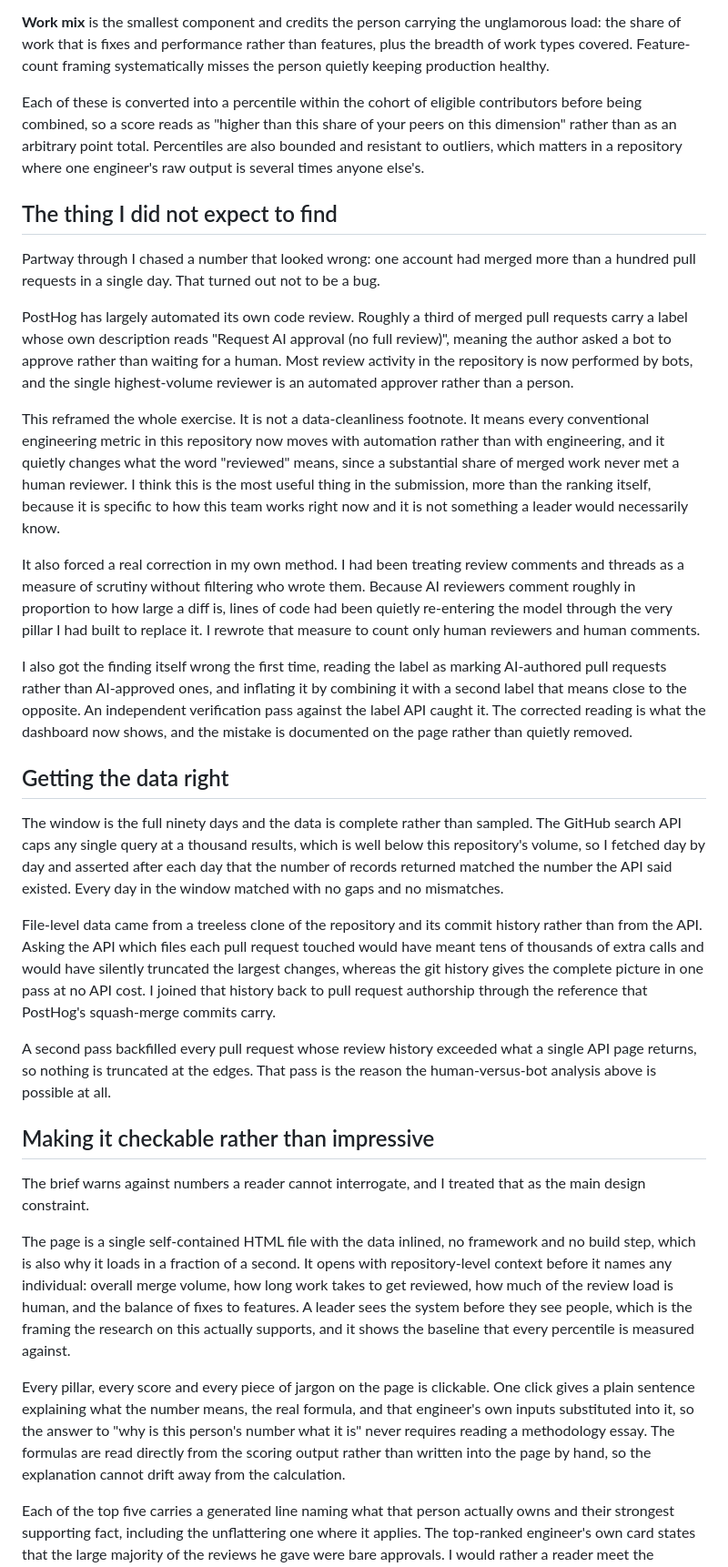
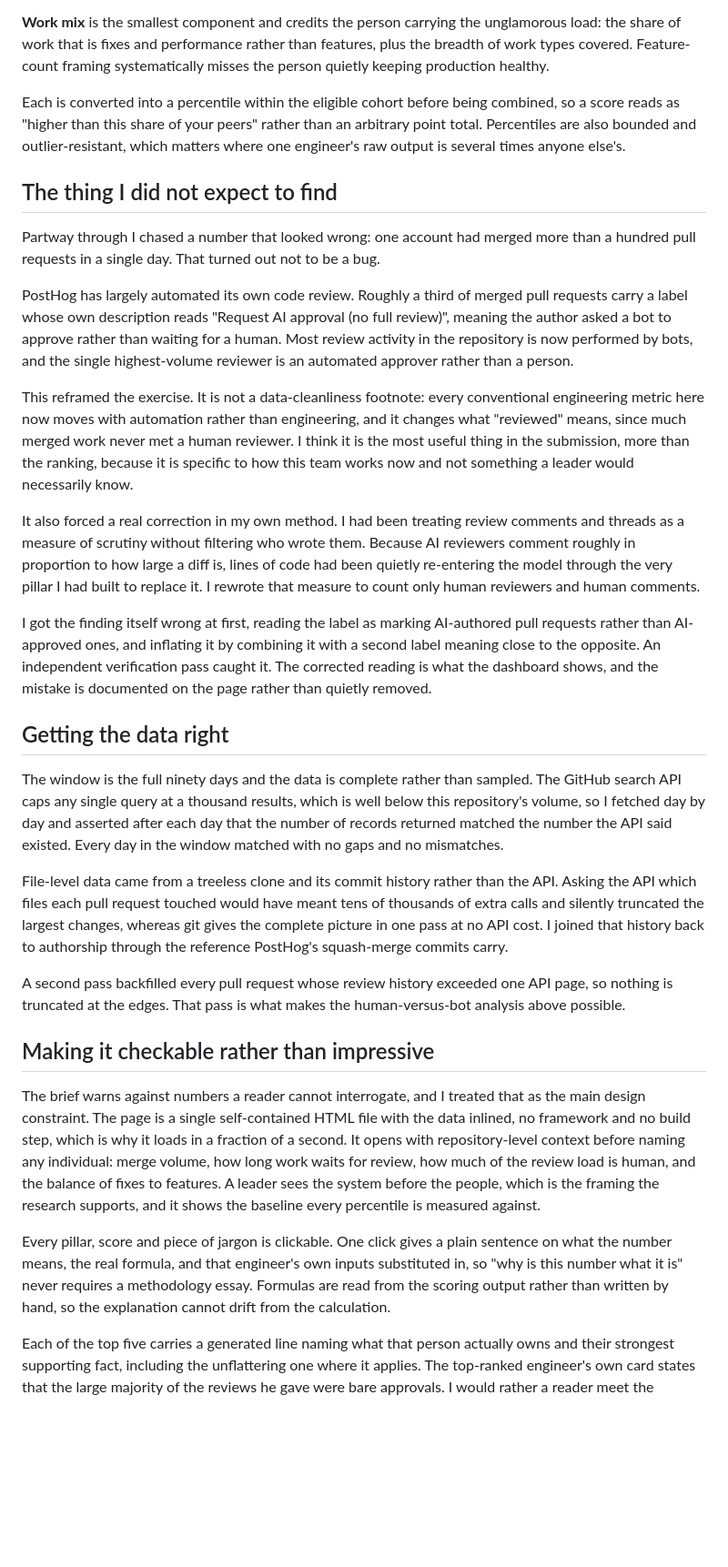
Before and after one commit to iamsorenl/posthog-impact-dashboard, a Markdown page: approach-summary.md, the part around one of its changes. Shown at 91% size. GitHub-like rendering; blank space fills up the shorter version.

Commit message:
Trim approach summary under the 10k form limit
Co-Authored-By: Claude Opus 5 <noreply@anthropic.com>

```diff
--- a/approach-summary.md
+++ b/approach-summary.md
@@ -21,7 +21,7 @@ What survived had to pass a different test: would an engineering leader who know
 
 **Work mix** is the smallest component and credits the person carrying the unglamorous load: the share of work that is fixes and performance rather than features, plus the breadth of work types covered. Feature-count framing systematically misses the person quietly keeping production healthy.
 
-Each of these is converted into a percentile within the cohort of eligible contributors before being combined, so a score reads as "higher than this share of your peers on this dimension" rather than as an arbitrary point total. Percentiles are also bounded and resistant to outliers, which matters in a repository where one engineer's raw output is several times anyone else's.
+Each is converted into a percentile within the eligible cohort before being combined, so a score reads as "higher than this share of your peers" rather than an arbitrary point total. Percentiles are also bounded and outlier-resistant, which matters where one engineer's raw output is several times anyone else's.
 
 ## The thing I did not expect to find
 
@@ -29,27 +29,25 @@ Partway through I chased a number that looked wrong: one account had merged more
 
 PostHog has largely automated its own code review. Roughly a third of merged pull requests carry a label whose own description reads "Request AI approval (no full review)", meaning the author asked a bot to approve rather than waiting for a human. Most review activity in the repository is now performed by bots, and the single highest-volume reviewer is an automated approver rather than a person.
 
-This reframed the whole exercise. It is not a data-cleanliness footnote. It means every conventional engineering metric in this repository now moves with automation rather than with engineering, and it quietly changes what the word "reviewed" means, since a substantial share of merged work never met a human reviewer. I think this is the most useful thing in the submission, more than the ranking itself, because it is specific to how this team works right now and it is not something a leader would necessarily know.
+This reframed the exercise. It is not a data-cleanliness footnote: every conventional engineering metric here now moves with automation rather than engineering, and it changes what "reviewed" means, since much merged work never met a human reviewer. I think it is the most useful thing in the submission, more than the ranking, because it is specific to how this team works now and not something a leader would necessarily know.
 
 It also forced a real correction in my own method. I had been treating review comments and threads as a measure of scrutiny without filtering who wrote them. Because AI reviewers comment roughly in proportion to how large a diff is, lines of code had been quietly re-entering the model through the very pillar I had built to replace it. I rewrote that measure to count only human reviewers and human comments.
 
-I also got the finding itself wrong the first time, reading the label as marking AI-authored pull requests rather than AI-approved ones, and inflating it by combining it with a second label that means close to the opposite. An independent verification pass against the label API caught it. The corrected reading is what the dashboard now shows, and the mistake is documented on the page rather than quietly removed.
+I got the finding itself wrong at first, reading the label as marking AI-authored pull requests rather than AI-approved ones, and inflating it by combining it with a second label meaning close to the opposite. An independent verification pass caught it. The corrected reading is what the dashboard shows, and the mistake is documented on the page rather than quietly removed.
 
 ## Getting the data right
 
 The window is the full ninety days and the data is complete rather than sampled. The GitHub search API caps any single query at a thousand results, which is well below this repository's volume, so I fetched day by day and asserted after each day that the number of records returned matched the number the API said existed. Every day in the window matched with no gaps and no mismatches.
 
-File-level data came from a treeless clone of the repository and its commit history rather than from the API. Asking the API which files each pull request touched would have meant tens of thousands of extra calls and would have silently truncated the largest changes, whereas the git history gives the complete picture in one pass at no API cost. I joined that history back to pull request authorship through the reference that PostHog's squash-merge commits carry.
+File-level data came from a treeless clone and its commit history rather than the API. Asking the API which files each pull request touched would have meant tens of thousands of extra calls and silently truncated the largest changes, whereas git gives the complete picture in one pass at no API cost. I joined that history back to authorship through the reference PostHog's squash-merge commits carry.
 
-A second pass backfilled every pull request whose review history exceeded what a single API page returns, so nothing is truncated at the edges. That pass is the reason the human-versus-bot analysis above is possible at all.
+A second pass backfilled every pull request whose review history exceeded one API page, so nothing is truncated at the edges. That pass is what makes the human-versus-bot analysis above possible.
 
 ## Making it checkable rather than impressive
 
-The brief warns against numbers a reader cannot interrogate, and I treated that as the main design constraint.
+The brief warns against numbers a reader cannot interrogate, and I treated that as the main design constraint. The page is a single self-contained HTML file with the data inlined, no framework and no build step, which is why it loads in a fraction of a second. It opens with repository-level context before naming any individual: merge volume, how long work waits for review, how much of the review load is human, and the balance of fixes to features. A leader sees the system before the people, which is the framing the research supports, and it shows the baseline every percentile is measured against.
 
-The page is a single self-contained HTML file with the data inlined, no framework and no build step, which is also why it loads in a fraction of a second. It opens with repository-level context before it names any individual: overall merge volume, how long work takes to get reviewed, how much of the review load is human, and the balance of fixes to features. A leader sees the system before they see people, which is the framing the research on this actually supports, and it shows the baseline that every percentile is measured against.
-
-Every pillar, every score and every piece of jargon on the page is clickable. One click gives a plain sentence explaining what the number means, the real formula, and that engineer's own inputs substituted into it, so the answer to "why is this person's number what it is" never requires reading a methodology essay. The formulas are read directly from the scoring output rather than written into the page by hand, so the explanation cannot drift away from the calculation.
+Every pillar, score and piece of jargon is clickable. One click gives a plain sentence on what the number means, the real formula, and that engineer's own inputs substituted in, so "why is this number what it is" never requires a methodology essay. Formulas are read from the scoring output rather than written by hand, so the explanation cannot drift from the calculation.
 
 Each of the top five carries a generated line naming what that person actually owns and their strongest supporting fact, including the unflattering one where it applies. The top-ranked engineer's own card states that the large majority of the reviews he gave were bare approvals. I would rather a reader meet the weakest part of a result immediately than discover it and conclude I had hidden it.
 
```
Also changed, not shown: other parts of approach-summary.md (+5 -5 lines).
